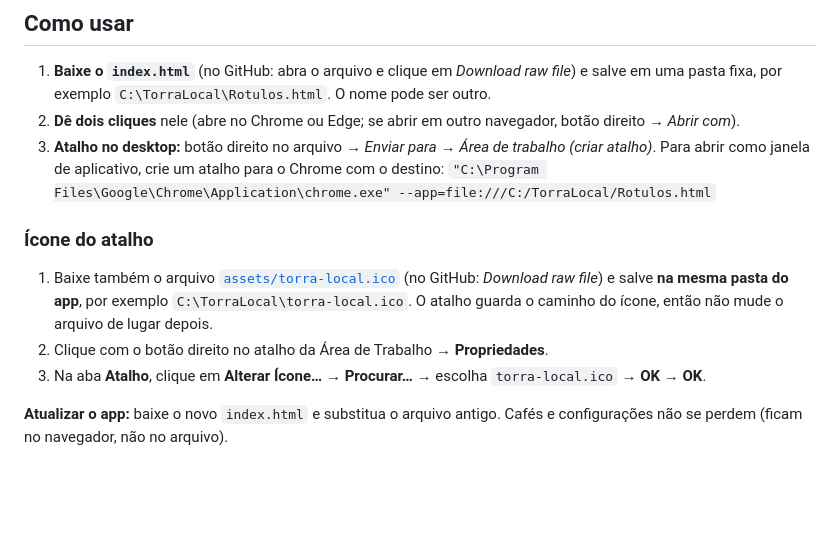
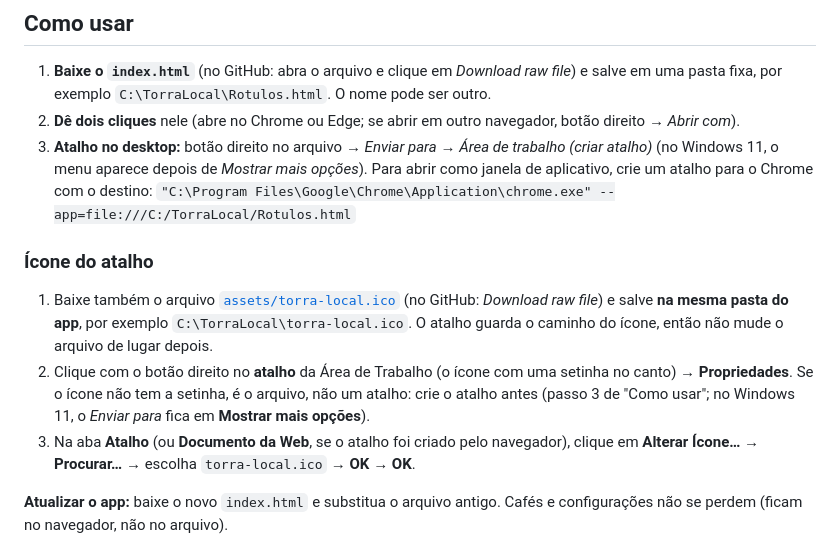
Before and after one commit to louml/coffeeprint, a Markdown page: README.md, the part around the change. Rendered like a GitHub page; blank space fills up the shorter version.

Commit message:
README: detalhe do Windows 11 e como reconhecer um atalho (aba Atalho)
Co-Authored-By: Claude Sonnet 5.5 <noreply@anthropic.com>
Claude-Session: https://claude.ai/code/session_01EfTUypwSbpeeU6PbX6DgcH

```diff
--- a/README.md
+++ b/README.md
@@ -8,14 +8,14 @@ O app inteiro é **um único arquivo: [`index.html`](index.html)**. Roda direto
 
 1. **Baixe o `index.html`** (no GitHub: abra o arquivo e clique em *Download raw file*) e salve em uma pasta fixa, por exemplo `C:\TorraLocal\Rotulos.html`. O nome pode ser outro.
 2. **Dê dois cliques** nele (abre no Chrome ou Edge; se abrir em outro navegador, botão direito → *Abrir com*).
-3. **Atalho no desktop:** botão direito no arquivo → *Enviar para* → *Área de trabalho (criar atalho)*. Para abrir como janela de aplicativo, crie um atalho para o Chrome com o destino:
+3. **Atalho no desktop:** botão direito no arquivo → *Enviar para* → *Área de trabalho (criar atalho)* (no Windows 11, o menu aparece depois de *Mostrar mais opções*). Para abrir como janela de aplicativo, crie um atalho para o Chrome com o destino:
    `"C:\Program Files\Google\Chrome\Application\chrome.exe" --app=file:///C:/TorraLocal/Rotulos.html`
 
 ### Ícone do atalho
 
 1. Baixe também o arquivo [`assets/torra-local.ico`](assets/torra-local.ico) (no GitHub: *Download raw file*) e salve **na mesma pasta do app**, por exemplo `C:\TorraLocal\torra-local.ico`. O atalho guarda o caminho do ícone, então não mude o arquivo de lugar depois.
-2. Clique com o botão direito no atalho da Área de Trabalho → **Propriedades**.
-3. Na aba **Atalho**, clique em **Alterar Ícone…** → **Procurar…** → escolha `torra-local.ico` → **OK** → **OK**.
+2. Clique com o botão direito no **atalho** da Área de Trabalho (o ícone com uma setinha no canto) → **Propriedades**. Se o ícone não tem a setinha, é o arquivo, não um atalho: crie o atalho antes (passo 3 de "Como usar"; no Windows 11, o *Enviar para* fica em **Mostrar mais opções**).
+3. Na aba **Atalho** (ou **Documento da Web**, se o atalho foi criado pelo navegador), clique em **Alterar Ícone…** → **Procurar…** → escolha `torra-local.ico` → **OK** → **OK**.
 
 **Atualizar o app:** baixe o novo `index.html` e substitua o arquivo antigo. Cafés e configurações não se perdem (ficam no navegador, não no arquivo).
 
```
